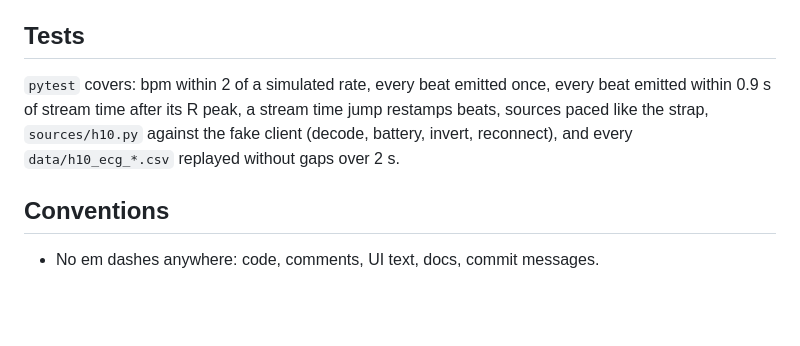
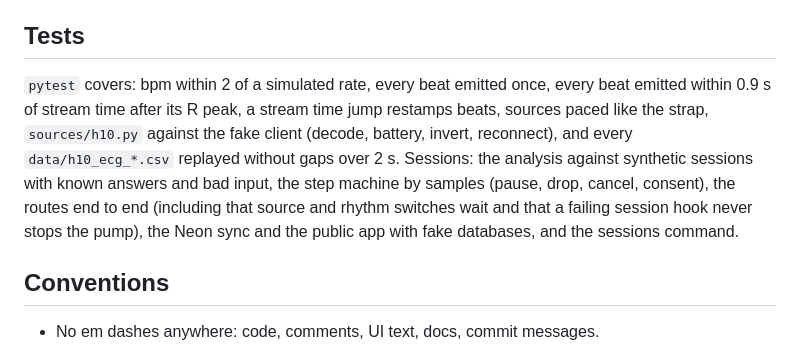
Before and after one commit to CodingWithKantecki/CardioView, a Markdown page: CLAUDE.md, the part around the change. Rendered like a GitHub page; blank space fills up the shorter version.

```diff
--- a/CLAUDE.md
+++ b/CLAUDE.md
@@ -160,7 +160,7 @@ Spec: `docs/superpowers/specs/2026-10-10-visitor-sessions-design.md`. Opt-in per
 
 ## Tests
 
-`pytest` covers: bpm within 2 of a simulated rate, every beat emitted once, every beat emitted within 0.9 s of stream time after its R peak, a stream time jump restamps beats, sources paced like the strap, `sources/h10.py` against the fake client (decode, battery, invert, reconnect), and every `data/h10_ecg_*.csv` replayed without gaps over 2 s.
+`pytest` covers: bpm within 2 of a simulated rate, every beat emitted once, every beat emitted within 0.9 s of stream time after its R peak, a stream time jump restamps beats, sources paced like the strap, `sources/h10.py` against the fake client (decode, battery, invert, reconnect), and every `data/h10_ecg_*.csv` replayed without gaps over 2 s. Sessions: the analysis against synthetic sessions with known answers and bad input, the step machine by samples (pause, drop, cancel, consent), the routes end to end (including that source and rhythm switches wait and that a failing session hook never stops the pump), the Neon sync and the public app with fake databases, and the sessions command.
 
 ## Conventions
 
```
Also changed, not shown: README.md (+33 -0 lines), 1 other file.
